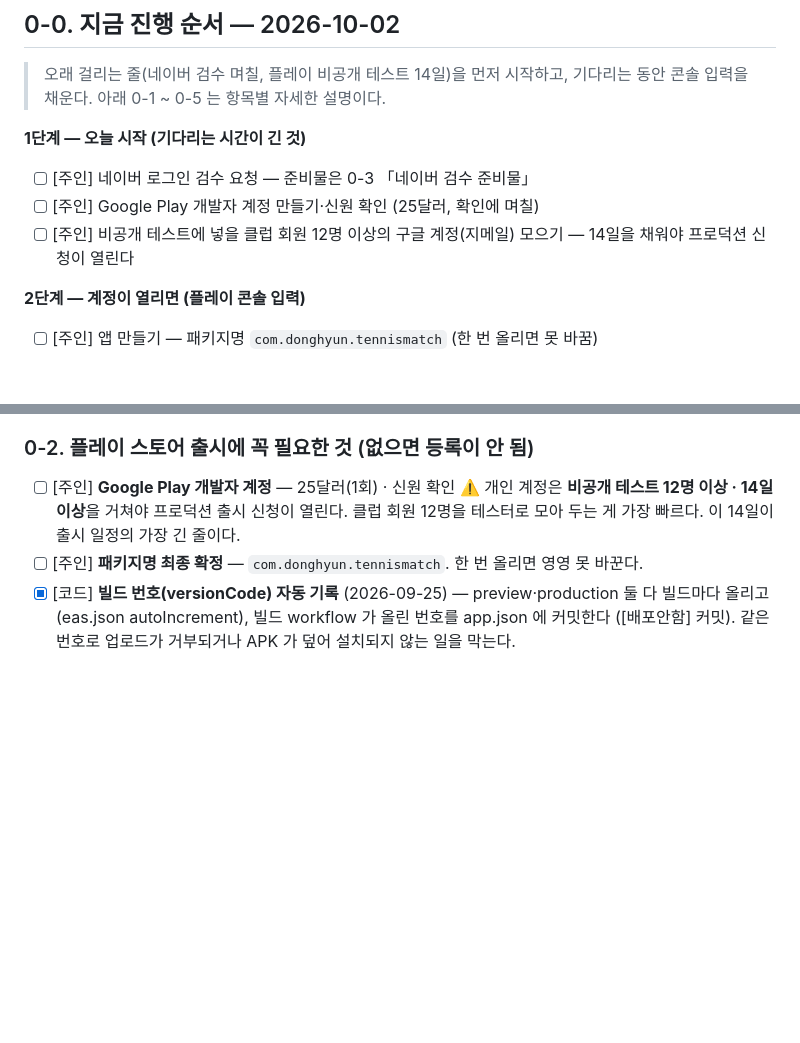
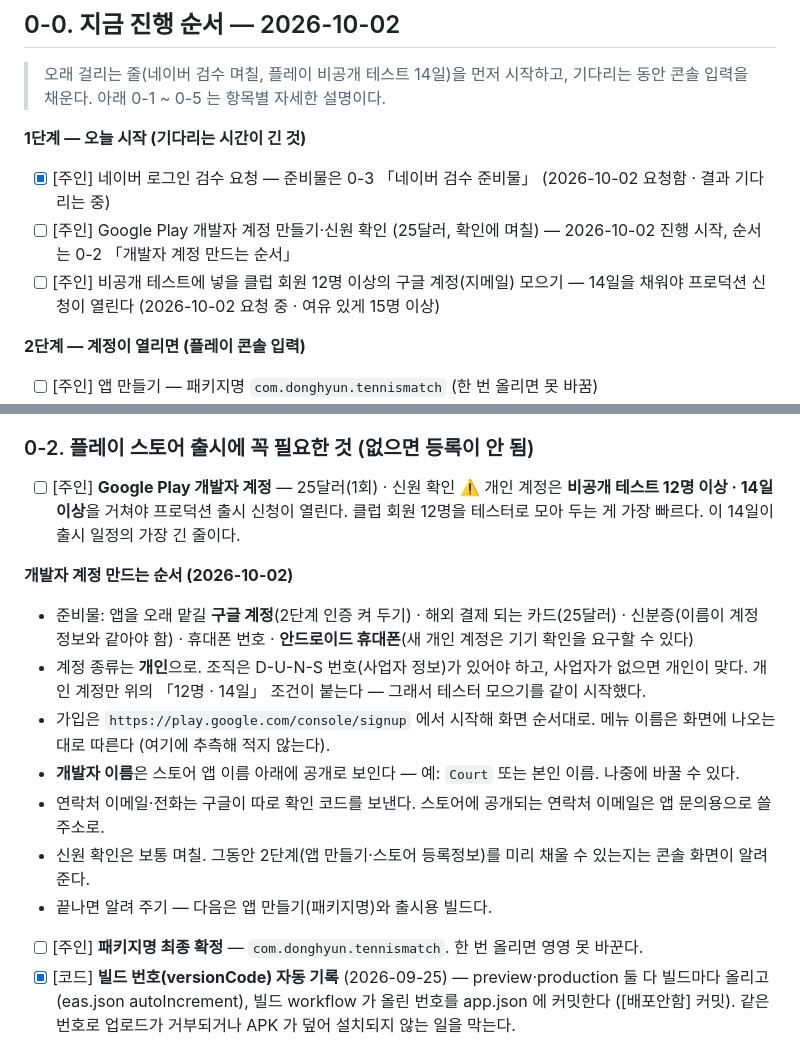
Before and after one commit to denishwang31-pixel/claude, a Markdown page: tennis-match/PRE-LAUNCH.md, 2 parts joined by grey strips. Drawn GitHub-style; blank space fills up the shorter version.

Commit message:
출시 체크리스트: 네이버 검수 요청 완료 · 개발자 계정 만드는 순서
Co-Authored-By: Claude Opus 5.5 <noreply@anthropic.com>
Claude-Session: https://claude.ai/code/session_0195EKNeCLWuKcxuTwo6qYqY

```diff
--- a/tennis-match/PRE-LAUNCH.md
+++ b/tennis-match/PRE-LAUNCH.md
@@ -19,9 +19,9 @@
 > 기다리는 동안 콘솔 입력을 채운다. 아래 0-1 ~ 0-5 는 항목별 자세한 설명이다.
 
 **1단계 — 오늘 시작 (기다리는 시간이 긴 것)**
-- [ ] [주인] 네이버 로그인 검수 요청 — 준비물은 0-3 「네이버 검수 준비물」
-- [ ] [주인] Google Play 개발자 계정 만들기·신원 확인 (25달러, 확인에 며칠)
-- [ ] [주인] 비공개 테스트에 넣을 클럽 회원 12명 이상의 구글 계정(지메일) 모으기 — 14일을 채워야 프로덕션 신청이 열린다
+- [x] [주인] 네이버 로그인 검수 요청 — 준비물은 0-3 「네이버 검수 준비물」 (2026-10-02 요청함 · 결과 기다리는 중)
+- [ ] [주인] Google Play 개발자 계정 만들기·신원 확인 (25달러, 확인에 며칠) — 2026-10-02 진행 시작, 순서는 0-2 「개발자 계정 만드는 순서」
+- [ ] [주인] 비공개 테스트에 넣을 클럽 회원 12명 이상의 구글 계정(지메일) 모으기 — 14일을 채워야 프로덕션 신청이 열린다 (2026-10-02 요청 중 · 여유 있게 15명 이상)
 
 **2단계 — 계정이 열리면 (플레이 콘솔 입력)**
 - [ ] [주인] 앱 만들기 — 패키지명 `com.donghyun.tennismatch` (한 번 올리면 못 바꿈)
@@ -66,6 +66,18 @@
 - [ ] [주인] **Google Play 개발자 계정** — 25달러(1회) · 신원 확인
       ⚠️ 개인 계정은 **비공개 테스트 12명 이상 · 14일 이상**을 거쳐야 프로덕션 출시 신청이 열린다.
       클럽 회원 12명을 테스터로 모아 두는 게 가장 빠르다. 이 14일이 출시 일정의 가장 긴 줄이다.
+
+**개발자 계정 만드는 순서 (2026-10-02)**
+- 준비물: 앱을 오래 맡길 **구글 계정**(2단계 인증 켜 두기) · 해외 결제 되는 카드(25달러) ·
+  신분증(이름이 계정 정보와 같아야 함) · 휴대폰 번호 · **안드로이드 휴대폰**(새 개인 계정은 기기 확인을 요구할 수 있다)
+- 계정 종류는 **개인**으로. 조직은 D-U-N-S 번호(사업자 정보)가 있어야 하고, 사업자가 없으면 개인이 맞다.
+  개인 계정만 위의 「12명 · 14일」 조건이 붙는다 — 그래서 테스터 모으기를 같이 시작했다.
+- 가입은 `https://play.google.com/console/signup` 에서 시작해 화면 순서대로. 메뉴 이름은 화면에 나오는 대로 따른다
+  (여기에 추측해 적지 않는다).
+- **개발자 이름**은 스토어 앱 이름 아래에 공개로 보인다 — 예: `Court` 또는 본인 이름. 나중에 바꿀 수 있다.
+- 연락처 이메일·전화는 구글이 따로 확인 코드를 보낸다. 스토어에 공개되는 연락처 이메일은 앱 문의용으로 쓸 주소로.
+- 신원 확인은 보통 며칠. 그동안 2단계(앱 만들기·스토어 등록정보)를 미리 채울 수 있는지는 콘솔 화면이 알려 준다.
+- 끝나면 알려 주기 — 다음은 앱 만들기(패키지명)와 출시용 빌드다.
 - [ ] [주인] **패키지명 최종 확정** — `com.donghyun.tennismatch`. 한 번 올리면 영영 못 바꾼다.
 - [x] [코드] **빌드 번호(versionCode) 자동 기록** (2026-09-25) — preview·production 둘 다 빌드마다
       올리고(eas.json autoIncrement), 빌드 workflow 가 올린 번호를 app.json 에 커밋한다
```
